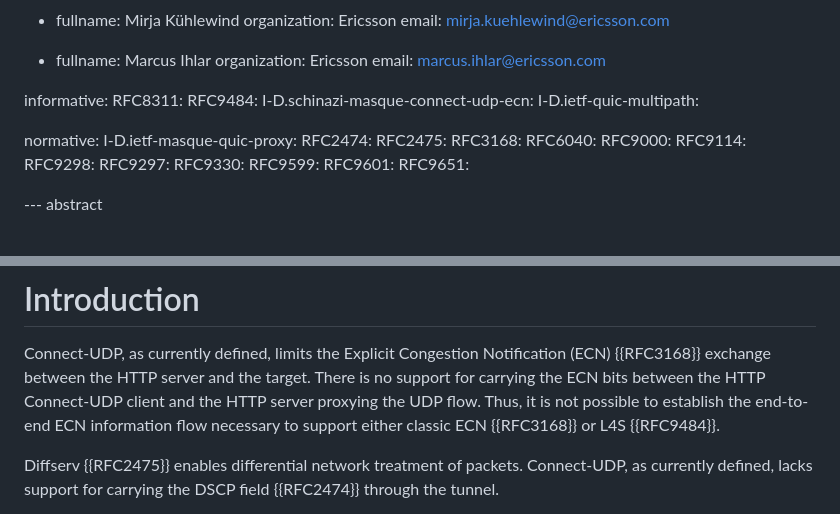
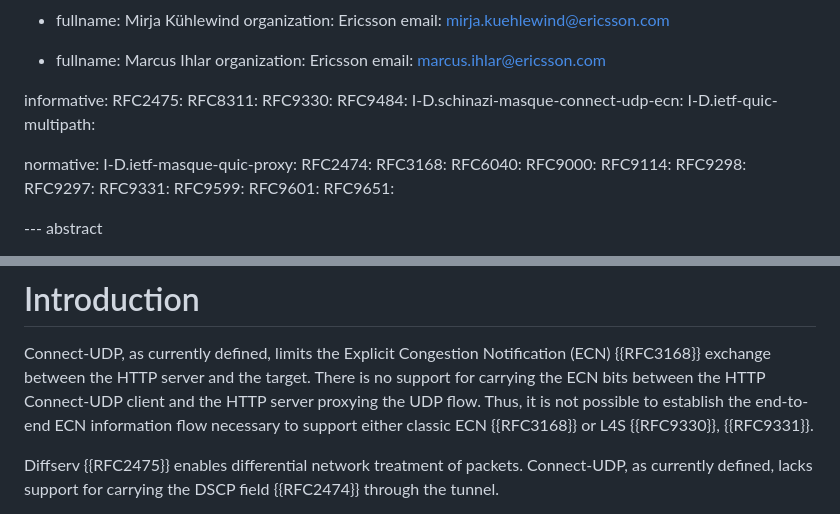
Before and after one commit to gloinul/masque-ecn, a Markdown page: draft-westerlund-masque-connect-udp-ecn-dscp.md, 2 parts joined by grey strips. GitHub-like rendering.

Commit message:
Fixed some references.

```diff
--- a/draft-westerlund-masque-connect-udp-ecn-dscp.md
+++ b/draft-westerlund-masque-connect-udp-ecn-dscp.md
@@ -50,7 +50,9 @@ author:
     email: marcus.ihlar@ericsson.com
 
 informative:
+   RFC2475:
    RFC8311:
+   RFC9330:
    RFC9484:
    I-D.schinazi-masque-connect-udp-ecn:
    I-D.ietf-quic-multipath:
@@ -58,14 +60,13 @@ informative:
 normative:
    I-D.ietf-masque-quic-proxy:
    RFC2474:
-   RFC2475:
    RFC3168:
    RFC6040:
    RFC9000:
    RFC9114:
    RFC9298:
    RFC9297:
-   RFC9330:
+   RFC9331:
    RFC9599:
    RFC9601:
    RFC9651:
@@ -91,7 +92,7 @@ Connect-UDP, as currently defined, limits the Explicit Congestion Notification
 support for carrying the ECN bits between the HTTP Connect-UDP client and the
 HTTP server proxying the UDP flow. Thus, it is not possible to establish the
 end-to-end ECN information flow necessary to support either classic ECN
-{{RFC3168}} or L4S {{RFC9484}}.
+{{RFC3168}} or L4S {{RFC9330}}, {{RFC9331}}.
 
 Diffserv {{RFC2475}} enables differential network treatment of packets.
 Connect-UDP, as currently defined, lacks support for carrying the DSCP
```
